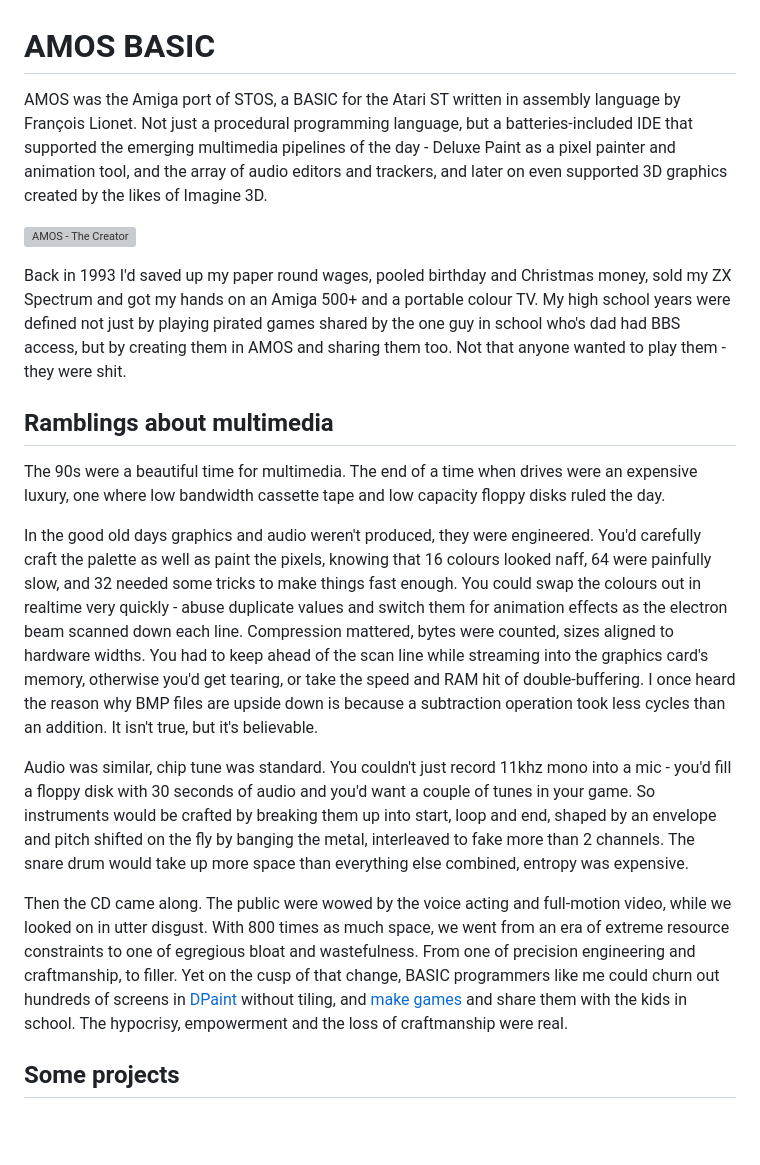
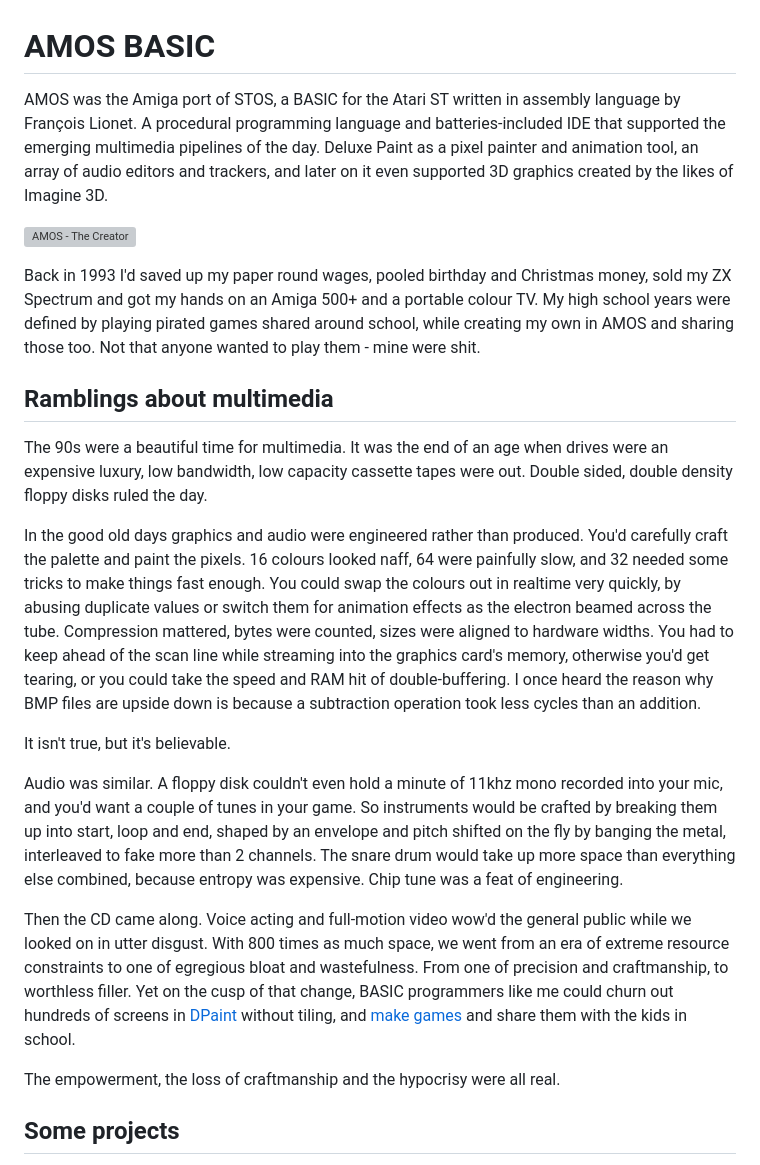
Before and after one commit to bitplane/bitplane.net, a Markdown page: dev/amos/index.md, the part around the change. Rendered like a GitHub page; blank space fills up the shorter version; grey boxes are pictures that could not be loaded.

Commit message:
sharpen amos rant

```diff
--- a/dev/amos/index.md
+++ b/dev/amos/index.md
@@ -1,54 +1,56 @@
 # AMOS BASIC
 
 AMOS was the Amiga port of STOS, a BASIC for the Atari ST written in assembly
-language by François Lionet. Not just a procedural programming language, but a
+language by François Lionet. A procedural programming language and
 batteries-included IDE that supported the emerging multimedia pipelines of the
-day - Deluxe Paint as a pixel painter and animation tool, and the array of
-audio editors and trackers, and later on even supported 3D graphics created by
+day. Deluxe Paint as a pixel painter and animation tool, an array of audio
+editors and trackers, and later on it even supported 3D graphics created by
 the likes of Imagine 3D.
 
 ![AMOS - The Creator](AMOS.png)
 
 Back in 1993 I'd saved up my paper round wages, pooled birthday and Christmas
 money, sold my ZX Spectrum and got my hands on an Amiga 500+ and a portable
-colour TV. My high school years were defined not just by playing pirated games
-shared by the one guy in school who's dad had BBS access, but by creating them
-in AMOS and sharing them too. Not that anyone wanted to play them - they were
-shit.
+colour TV. My high school years were defined by playing pirated games shared
+around school, while creating my own in AMOS and sharing those too. Not that
+anyone wanted to play them - mine were shit.
 
 ## Ramblings about multimedia
 
-The 90s were a beautiful time for multimedia. The end of a time when drives
-were an expensive luxury, one where low bandwidth cassette tape and low
-capacity floppy disks ruled the day.
+The 90s were a beautiful time for multimedia. It was the end of an age when
+drives were an expensive luxury, low bandwidth, low capacity cassette tapes
+were out. Double sided, double density floppy disks ruled the day.
 
-In the good old days graphics and audio weren't produced, they were engineered.
-You'd carefully craft the palette as well as paint the pixels, knowing that 16
-colours looked naff, 64 were painfully slow, and 32 needed some tricks to make
-things fast enough. You could swap the colours out in realtime very quickly -
-abuse duplicate values and switch them for animation effects as the electron
-beam scanned down each line. Compression mattered, bytes were counted, sizes
-aligned to hardware widths. You had to keep ahead of the scan line while
-streaming into the graphics card's memory, otherwise you'd get tearing, or take
-the speed and RAM hit of double-buffering. I once heard the reason why BMP files
-are upside down is because a subtraction operation took less cycles
-than an addition. It isn't true, but it's believable.
+In the good old days graphics and audio were engineered rather than produced.
+You'd carefully craft the palette and paint the pixels. 16 colours looked naff,
+64 were painfully slow, and 32 needed some tricks to make things fast enough.
+You could swap the colours out in realtime very quickly, by abusing duplicate
+values or switch them for animation effects as the electron beamed across the
+tube. Compression mattered, bytes were counted, sizes were aligned to hardware
+widths. You had to keep ahead of the scan line while streaming into the graphics
+card's memory, otherwise you'd get tearing, or you could take the speed and RAM
+hit of double-buffering. I once heard the reason why BMP files are upside down
+is because a subtraction operation took less cycles than an addition.
 
-Audio was similar, chip tune was standard. You couldn't just record 11khz mono
-into a mic - you'd fill a floppy disk with 30 seconds of audio and you'd want a
-couple of tunes in your game. So instruments would be crafted by breaking them
-up into start, loop and end, shaped by an envelope and pitch shifted on the fly
-by banging the metal, interleaved to fake more than 2 channels. The snare drum
-would take up more space than everything else combined, entropy was expensive.
+It isn't true, but it's believable.
 
-Then the CD came along. The public were wowed by the voice acting and
-full-motion video, while we looked on in utter disgust. With 800 times as much
-space, we went from an era of extreme resource constraints to one of egregious
-bloat and wastefulness. From one of precision engineering and craftmanship, to
-filler. Yet on the cusp of that change, BASIC programmers like me could churn
-out hundreds of screens in [DPaint](/log/2005/seascape) without tiling, and
-[make games](eggit) and share them with the kids in school. The hypocrisy,
-empowerment and the loss of craftmanship were real.
+Audio was similar. A floppy disk couldn't even hold a minute of 11khz mono
+recorded into your mic, and you'd want a couple of tunes in your game. So
+instruments would be crafted by breaking them up into start, loop and end,
+shaped by an envelope and pitch shifted on the fly by banging the metal,
+interleaved to fake more than 2 channels. The snare drum would take up more
+space than everything else combined, because entropy was expensive. Chip tune
+was a feat of engineering.
+
+Then the CD came along. Voice acting and full-motion video wow'd the general
+public while we looked on in utter disgust. With 800 times as much space, we
+went from an era of extreme resource constraints to one of egregious bloat and
+wastefulness. From one of precision and craftmanship, to worthless filler. Yet
+on the cusp of that change, BASIC programmers like me could churn out hundreds
+of screens in [DPaint](/log/2005/seascape) without tiling, and
+[make games](eggit) and share them with the kids in school.
+
+The empowerment, the loss of craftmanship and the hypocrisy were all real.
 
 ## Some projects
 
```
